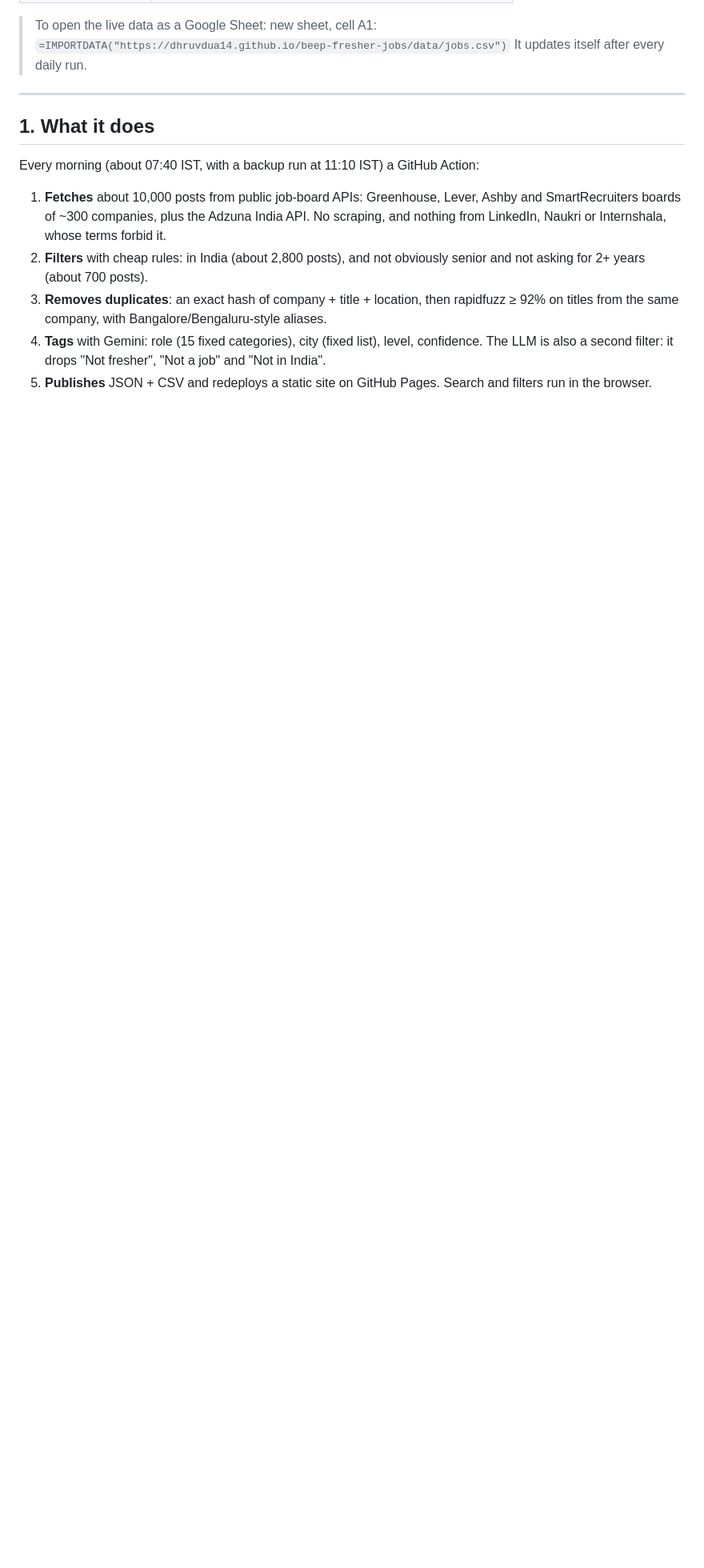
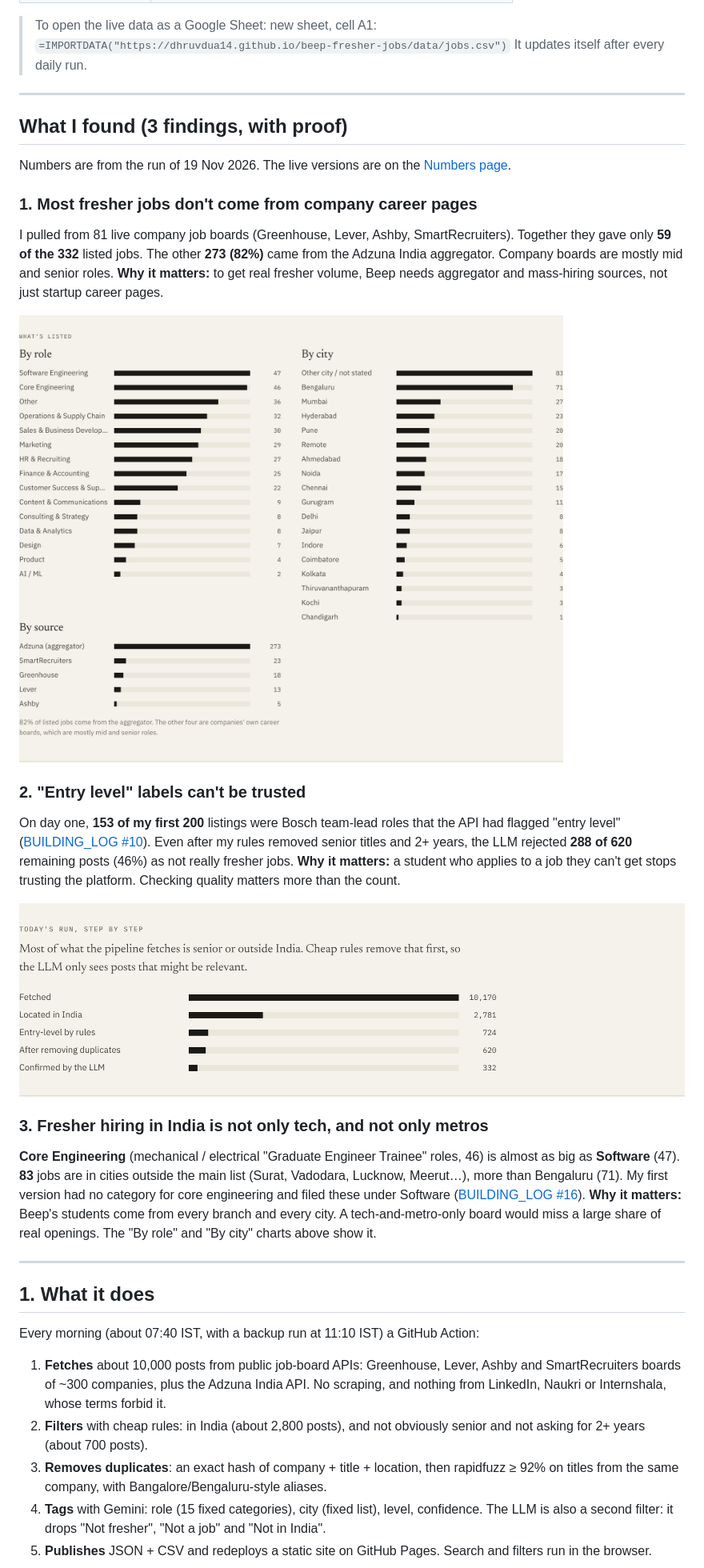
Before and after one commit to dhruvdua14/beep-fresher-jobs, a Markdown page: docs/SUBMISSION.md, the part around the change. Shown at 80% size. Rendered like a GitHub page; pictures changed too: docs/img/finding1-sources.png (added), docs/img/finding2-funnel.png (added); blank space fills up the shorter version.

Commit message:
Submission doc: 3 findings with screenshots as proof
Co-Authored-By: Claude Opus 5.5 <noreply@anthropic.com>
Claude-Session: https://claude.ai/code/session_011WKirumzAgQzBnRVztrbRm

```diff
--- a/docs/SUBMISSION.md
+++ b/docs/SUBMISSION.md
@@ -14,6 +14,39 @@ Dhruv Dua · Beep, Gen AI & Engineering round
 > To open the live data as a Google Sheet: new sheet, cell A1:
 > `=IMPORTDATA("https://dhruvdua14.github.io/beep-fresher-jobs/data/jobs.csv")`
 > It updates itself after every daily run.
+
+---
+
+## What I found (3 findings, with proof)
+
+Numbers are from the run of 19 Nov 2026. The live versions are on the
+[Numbers page](https://dhruvdua14.github.io/beep-fresher-jobs/stats.html).
+
+### 1. Most fresher jobs don't come from company career pages
+I pulled from 81 live company job boards (Greenhouse, Lever, Ashby, SmartRecruiters). Together
+they gave only **59 of the 332** listed jobs. The other **273 (82%)** came from the Adzuna India
+aggregator. Company boards are mostly mid and senior roles.
+**Why it matters:** to get real fresher volume, Beep needs aggregator and mass-hiring sources,
+not just startup career pages.
+
+![Listed jobs by source, role and city](img/finding1-sources.png)
+
+### 2. "Entry level" labels can't be trusted
+On day one, **153 of my first 200** listings were Bosch team-lead roles that the API had flagged
+"entry level" ([BUILDING_LOG #10](../BUILDING_LOG.md)). Even after my rules removed senior titles
+and 2+ years, the LLM rejected **288 of 620** remaining posts (46%) as not really fresher jobs.
+**Why it matters:** a student who applies to a job they can't get stops trusting the platform.
+Checking quality matters more than the count.
+
+![Today's run, step by step](img/finding2-funnel.png)
+
+### 3. Fresher hiring in India is not only tech, and not only metros
+**Core Engineering** (mechanical / electrical "Graduate Engineer Trainee" roles, 46) is almost as
+big as **Software** (47). **83** jobs are in cities outside the main list (Surat, Vadodara,
+Lucknow, Meerut…), more than Bengaluru (71). My first version had no category for core
+engineering and filed these under Software ([BUILDING_LOG #16](../BUILDING_LOG.md)).
+**Why it matters:** Beep's students come from every branch and every city. A tech-and-metro-only
+board would miss a large share of real openings. The "By role" and "By city" charts above show it.
 
 ---
 
```
